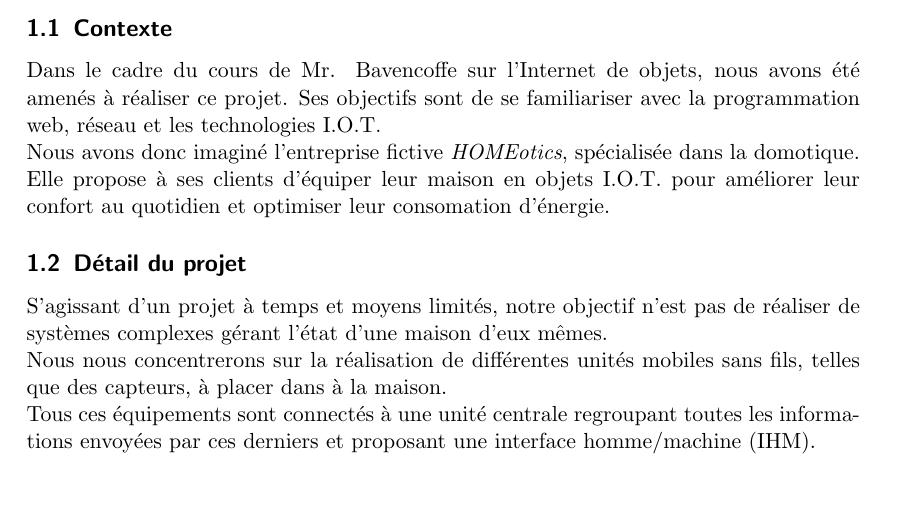
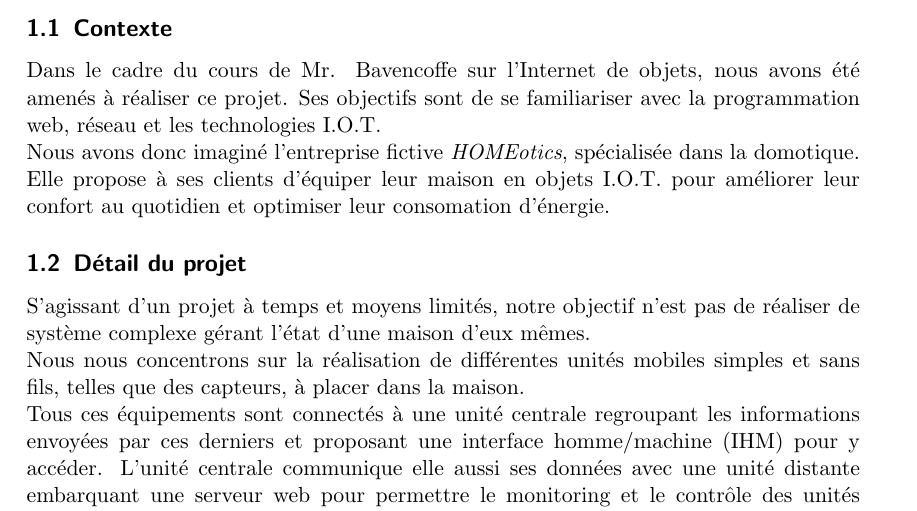
Before and after one commit to mabk748/Projet-IOT, a LaTeX document (CahierDesCharges.tex): part of page 2 of 3, cut so that both start at the same text, the shorter picture padded with empty space. Compiled offline with pdfLaTeX; a LaTeX package or settings file that is missing is left out.

Commit message:
Add files via upload

```diff
--- a/CahierDesCharges.tex
+++ b/CahierDesCharges.tex
@@ -65,10 +65,10 @@ Nous avons donc imaginé l'entreprise fictive \textit{HOMEotics}, spécialisée
 
 \subsection{Détail du projet}
 
-S'agissant d'un projet à temps et moyens limités, notre objectif n'est pas de réaliser de systèmes complexes gérant l'état d'une maison d'eux mêmes.\\
-Nous nous concentrerons sur la réalisation de différentes unités mobiles sans fils, telles que des capteurs, à placer dans à la maison.\\
-Tous ces équipements sont connectés à une unité centrale regroupant toutes les informations envoyées par ces derniers et proposant une interface homme/machine (IHM).\\
-L'unité centrale sera également accessible depuis le web pour monitorer la maison en dehors de celle-ci.
+S'agissant d'un projet à temps et moyens limités, notre objectif n'est pas de réaliser de système complexe gérant l'état d'une maison d'eux mêmes.\\
+Nous nous concentrons sur la réalisation de différentes unités mobiles simples et sans fils, telles que des capteurs, à placer dans la maison.\\
+Tous ces équipements sont connectés à une unité centrale regroupant les informations envoyées par ces derniers et proposant une interface homme/machine (IHM) pour y accéder.
+L'unité centrale communique elle aussi ses données avec une unité distante embarquant une serveur web pour permettre le monitoring et le contrôle des unités mobiles depuis le site internet de l'entreprise.
 
 %----------------------------------------------------------------------------------------
 %	FIGURE - SCHEMA D'INTERCONNEXIONS
```
Also changed, not shown: CahierDesCharges.pdf (added), CahierDesCharges.tex (2 more changed lines).
